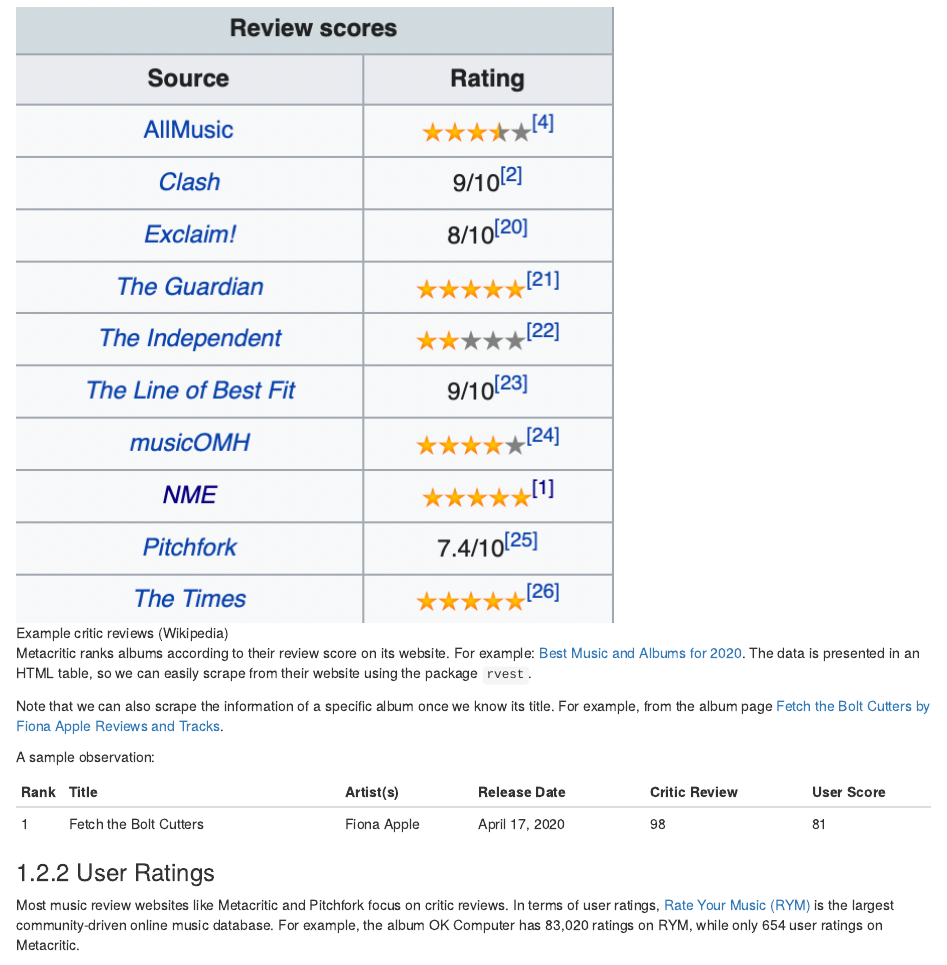
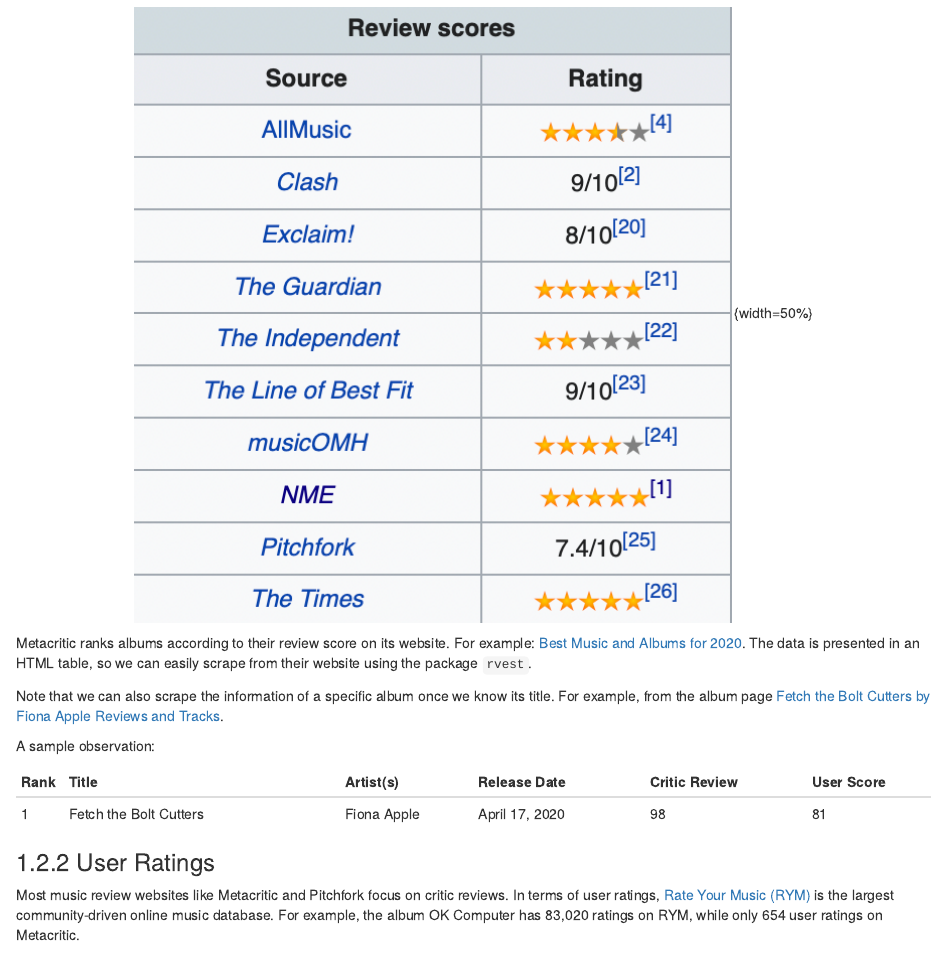
Before and after one commit to edav-42/review-vs-stream, an R Markdown document (proposal.Rmd): the page in a window 1100 px wide, from 640 px down. Rendered offline with R 4.5, knitr and Pandoc, with nearby package versions; drawn as R Markdown's standard HTML page in place of the format the file asks for.

Commit message:
adjust image size

```diff
--- a/proposal.Rmd
+++ b/proposal.Rmd
@@ -28,7 +28,9 @@
 Traditionally, critic reviews are released by publications like magazines and newspapers. [Metacritic](https://metacritic.com) is a famous and reliable website that aggregates reviews of films, TV shows, music albums, etc. As for films, there are several other internet databases that are doing a similar job, like IMDB and Rotten Tomatoes. But when it comes to music, Metacritic is almost the only reliable source of aggregated critic reviews.
 What it does is just collect reviews from various publications, and then give an average score.
 
-![Example critic reviews (Wikipedia)](./assets/Snipaste_2022-10-31_13-24-55.png)
+<p align="center">
+![Example critic reviews (Wikipedia)](./assets/Snipaste_2022-10-31_13-24-55.png) {width=50%}
+</p>
 
 Metacritic ranks albums according to their review score on its website. For example: [Best Music and Albums for 2020](https://www.metacritic.com/browse/albums/score/metascore/year/filtered?year_selected=2020&distribution=&sort=desc&view=detailed).
 The data is presented in an HTML table, so we can easily scrape from their website using the package `rvest`.
```
Also changed, not shown: docs/search_index.json, 1 other file.
